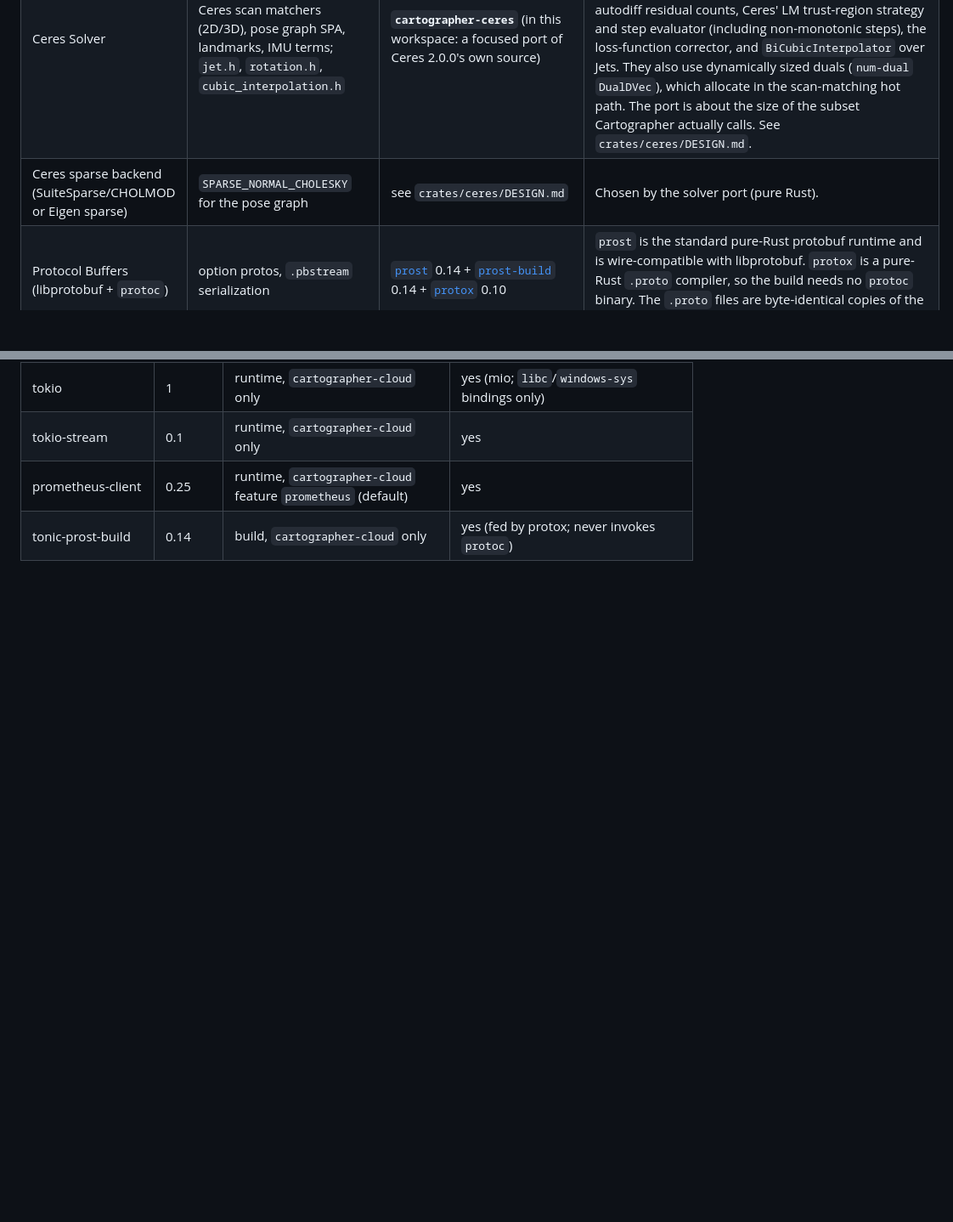
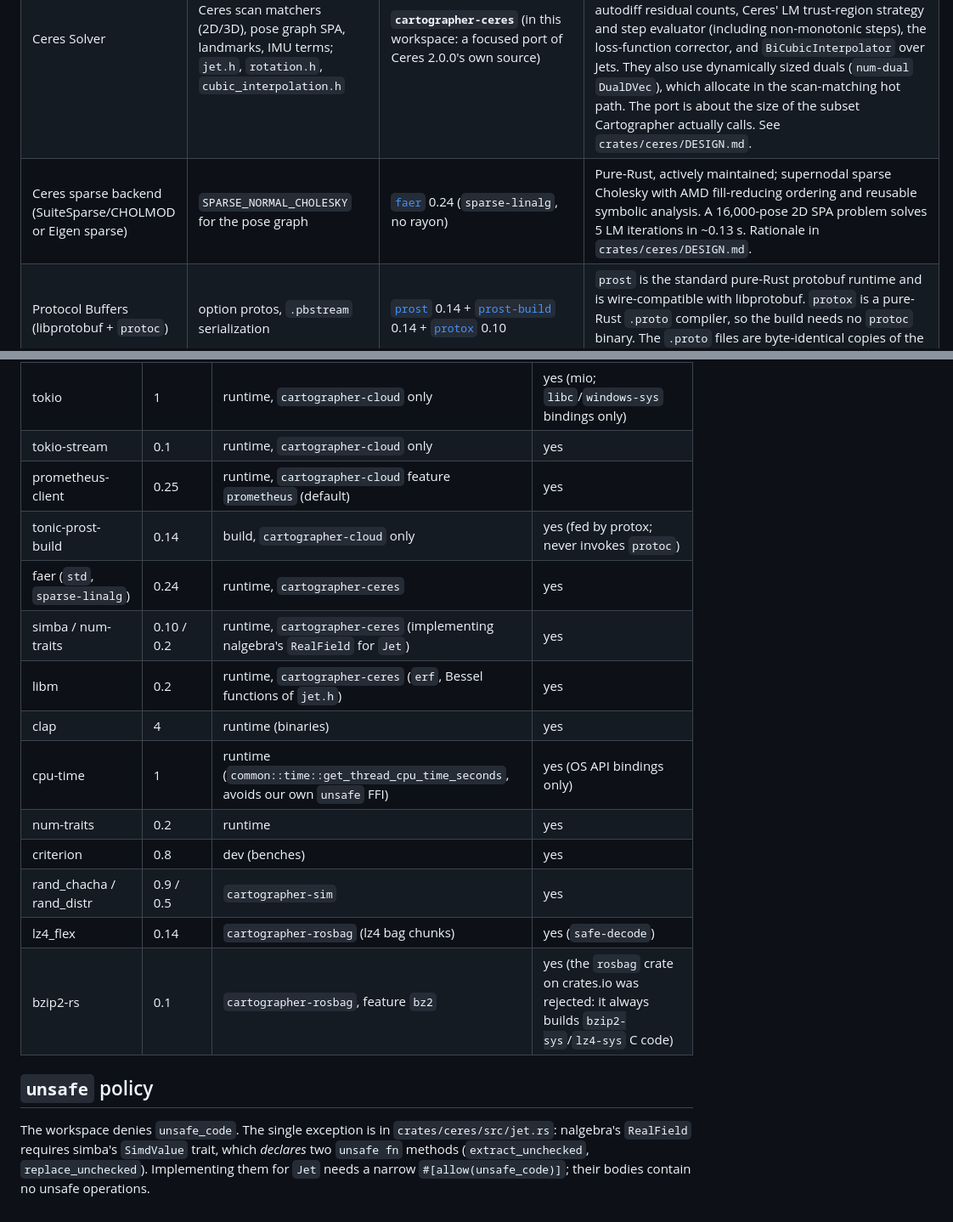
Before and after one commit to godbrigero/cartographer-rust, a Markdown page: DEPENDENCIES.md, 2 parts joined by grey strips. Shown at 85% size. Drawn GitHub-style; blank space fills up the shorter version.

Commit message:
README; complete DEPENDENCIES.md (faer, unsafe policy, rosbag deps)
Co-Authored-By: Claude Opus 5.5 <noreply@anthropic.com>

```diff
--- a/DEPENDENCIES.md
+++ b/DEPENDENCIES.md
@@ -13,7 +13,7 @@ Versions were checked on crates.io on 2026-10-16.
 |---|---|---|---|
 | Eigen 3 | vectors, matrices, quaternions, transforms | [`nalgebra`] 0.35 | The most widely used pure-Rust linear algebra crate, actively maintained. It has fixed-size `Vector3`/`Matrix3`/`UnitQuaternion` matching Eigen's fixed-size types, and its generic `RealField` scalar lets the same code run on `f32`, `f64` and Ceres-style `Jet`s (like Eigen templates do). |
 | Ceres Solver | nonlinear least squares: Ceres scan matchers (2D/3D), pose graph SPA, landmarks, IMU terms; `jet.h`, `rotation.h`, `cubic_interpolation.h` | **`cartographer-ceres`** (in this workspace: a focused port of Ceres 2.0.0's own source) | We evaluated `tiny-solver` 0.18, `factrs` 0.3, `argmin` and `levenberg-marquardt`. None reproduces Ceres semantics closely enough for a faithful port: local parameterizations with constant blocks, `DYNAMIC` autodiff residual counts, Ceres' LM trust-region strategy and step evaluator (including non-monotonic steps), the loss-function corrector, and `BiCubicInterpolator` over Jets. They also use dynamically sized duals (`num-dual` `DualDVec`), which allocate in the scan-matching hot path. The port is about the size of the subset Cartographer actually calls. See `crates/ceres/DESIGN.md`. |
-| Ceres sparse backend (SuiteSparse/CHOLMOD or Eigen sparse) | `SPARSE_NORMAL_CHOLESKY` for the pose graph | see `crates/ceres/DESIGN.md` | Chosen by the solver port (pure Rust). |
+| Ceres sparse backend (SuiteSparse/CHOLMOD or Eigen sparse) | `SPARSE_NORMAL_CHOLESKY` for the pose graph | [`faer`] 0.24 (`sparse-linalg`, no rayon) | Pure-Rust, actively maintained; supernodal sparse Cholesky with AMD fill-reducing ordering and reusable symbolic analysis. A 16,000-pose 2D SPA problem solves 5 LM iterations in ~0.13 s. Rationale in `crates/ceres/DESIGN.md`. |
 | Protocol Buffers (libprotobuf + `protoc`) | option protos, `.pbstream` serialization | [`prost`] 0.14 + [`prost-build`] 0.14 + [`protox`] 0.10 | `prost` is the standard pure-Rust protobuf runtime and is wire-compatible with libprotobuf. `protox` is a pure-Rust `.proto` compiler, so the build needs no `protoc` binary. The `.proto` files are byte-identical copies of the C++ ones; a test enforces this. |
 | Lua 5.2 (C library) | `.lua` configuration files, `LuaParameterDictionary` | **dedicated pure-Rust Lua 5.2 subset interpreter** (`cartographer::common::lua`) | `mlua` with the `vendored` feature compiles C Lua, which the policy rules out. `piccolo` 0.3 (pure Rust) is experimental, and its stackless, GC-arena API makes the dictionary semantics awkward to build on. Configs only need a small, well-defined subset of Lua: tables, locals, `include`, arithmetic, `math.*`, simple control flow and functions. A dedicated interpreter lets us match Lua 5.2 number formatting and the C++ reference-counting semantics exactly. |
 | glog | logging, `CHECK` | [`log`] 0.4 + `assert!`/`panic!` | `log` is the standard logging facade. Binaries and examples install a simple logger. |
@@ -92,3 +92,23 @@ same pixels, and we write the same `bKGD` chunk as Cairo.
 | tokio-stream | 0.1 | runtime, `cartographer-cloud` only | yes |
 | prometheus-client | 0.25 | runtime, `cartographer-cloud` feature `prometheus` (default) | yes |
 | tonic-prost-build | 0.14 | build, `cartographer-cloud` only | yes (fed by protox; never invokes `protoc`) |
+| faer (`std`, `sparse-linalg`) | 0.24 | runtime, `cartographer-ceres` | yes |
+| simba / num-traits | 0.10 / 0.2 | runtime, `cartographer-ceres` (implementing nalgebra's `RealField` for `Jet`) | yes |
+| libm | 0.2 | runtime, `cartographer-ceres` (`erf`, Bessel functions of `jet.h`) | yes |
+| clap | 4 | runtime (binaries) | yes |
+| cpu-time | 1 | runtime (`common::time::get_thread_cpu_time_seconds`, avoids our own `unsafe` FFI) | yes (OS API bindings only) |
+| num-traits | 0.2 | runtime | yes |
+| criterion | 0.8 | dev (benches) | yes |
+| rand_chacha / rand_distr | 0.9 / 0.5 | `cartographer-sim` | yes |
+| lz4_flex | 0.14 | `cartographer-rosbag` (lz4 bag chunks) | yes (`safe-decode`) |
+| bzip2-rs | 0.1 | `cartographer-rosbag`, feature `bz2` | yes (the `rosbag` crate on crates.io was rejected: it always builds `bzip2-sys`/`lz4-sys` C code) |
+
+## `unsafe` policy
+
+The workspace denies `unsafe_code`. The single exception is in
+`crates/ceres/src/jet.rs`: nalgebra's `RealField` requires simba's
+`SimdValue` trait, which *declares* two `unsafe fn` methods
+(`extract_unchecked`, `replace_unchecked`). Implementing them for `Jet`
+needs a narrow `#[allow(unsafe_code)]`; their bodies contain no unsafe
+operations.
+
```
Also changed, not shown: other parts of DEPENDENCIES.md (+1 -0 lines), README.md (added, +206 -0 lines).
